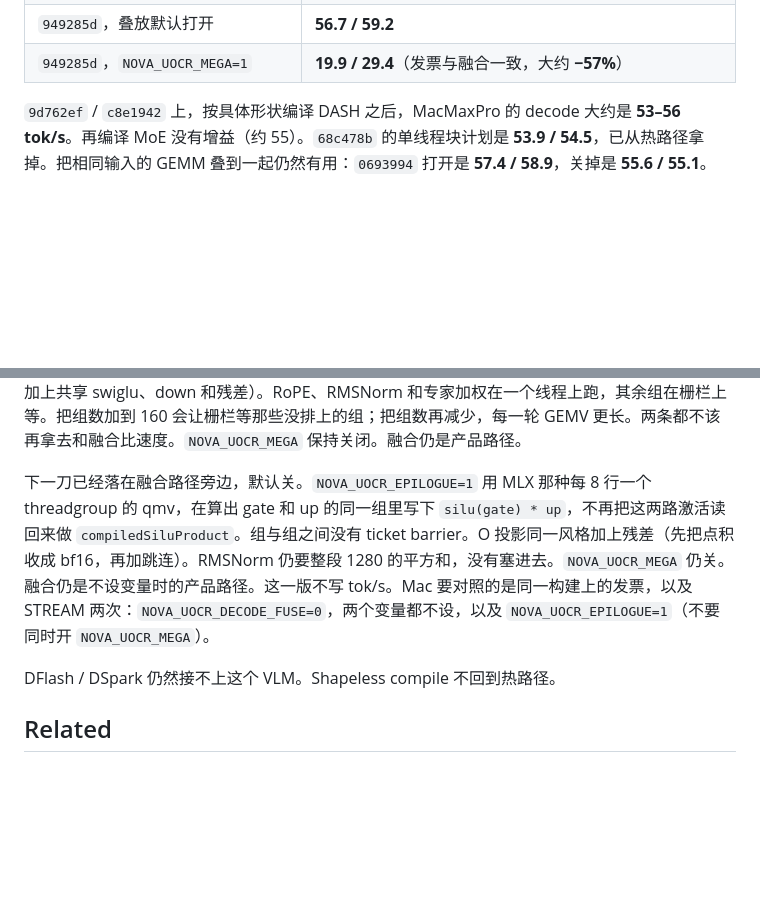
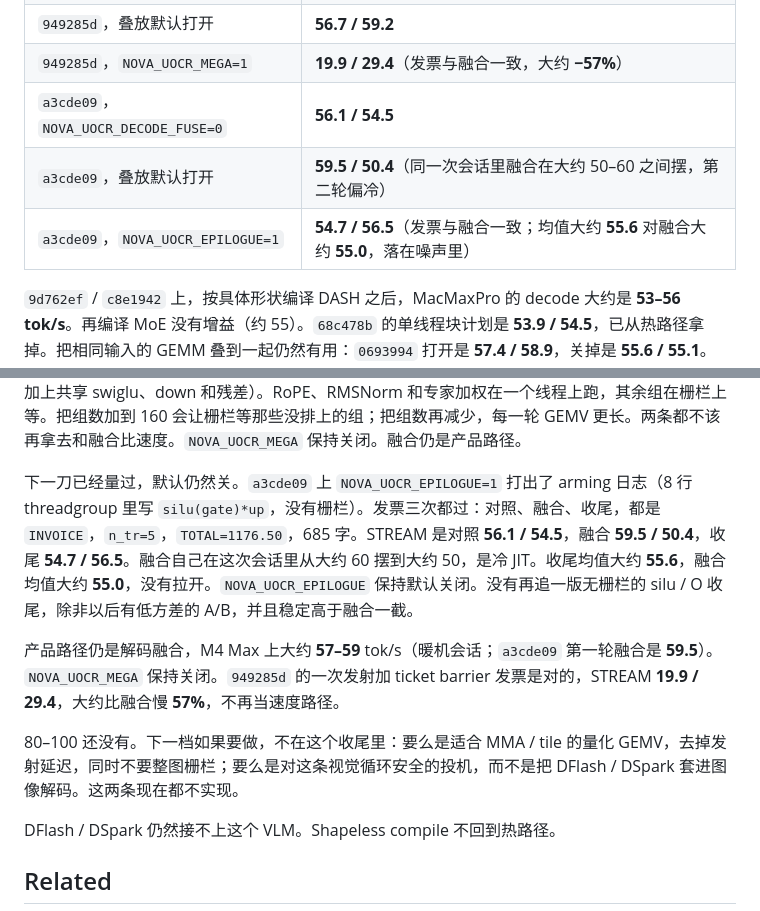
Before and after one commit to cnshsliu/novamlx, a Markdown page: docs/features/unlimited-ocr.md, 2 parts joined by grey strips. Rendered like a GitHub page; blank space fills up the shorter version.

Commit message:
docs(engine): record OCR epilogue A/B as parity without a speed win
Mac r26 at a3cde09 matched the invoice and did not beat the fuse.
NOVA_UOCR_EPILOGUE stays off.

Co-authored-by: Lucas KH Liu <cnshsliu@users.noreply.github.com>

```diff
--- a/docs/features/unlimited-ocr.md
+++ b/docs/features/unlimited-ocr.md
@@ -106,6 +106,9 @@ MacMaxPro，`[STREAM] VLM` 的 decode tok/s（第一枚 token 之后，prefill
 | `949285d`，`NOVA_UOCR_DECODE_FUSE=0` | **54.2 / 54.7** |
 | `949285d`，叠放默认打开 | **56.7 / 59.2** |
 | `949285d`，`NOVA_UOCR_MEGA=1` | **19.9 / 29.4**（发票与融合一致，大约 **−57%**） |
+| `a3cde09`，`NOVA_UOCR_DECODE_FUSE=0` | **56.1 / 54.5** |
+| `a3cde09`，叠放默认打开 | **59.5 / 50.4**（同一次会话里融合在大约 50–60 之间摆，第二轮偏冷） |
+| `a3cde09`，`NOVA_UOCR_EPILOGUE=1` | **54.7 / 56.5**（发票与融合一致；均值大约 **55.6** 对融合大约 **55.0**，落在噪声里） |
 
 `9d762ef` / `c8e1942` 上，按具体形状编译 DASH 之后，MacMaxPro 的 decode 大约是 **53–56 tok/s**。再编译 MoE 没有增益（约 55）。`68c478b` 的单线程块计划是 **53.9 / 54.5**，已从热路径拿掉。把相同输入的 GEMM 叠到一起仍然有用：`0693994` 打开是 **57.4 / 58.9**，关掉是 **55.6 / 55.1**。`9946de8` 再把打分并进共享 gate+up（94 次降到 83 次），打开是 **57.9 / 60.8**，关掉是 **54.4 / 56.2**。相对 r14 的融合只多 **+0.5 / +1.9** tok/s，和噪声贴在一起，不能算再赢了一截。默认仍打开，因为它仍然快过对照。同一向量上的 GEMM 拼接到此为止。实测天花板大约是 **58–61 tok/s**（融合）对对照大约 **54–56**。热路径仍是按形状编译的计划和 512-key gather。
 
@@ -140,7 +143,11 @@ QKV 仍是那一次叠好的 `quantizedMatmul`。RoPE 和 KV 写回夹在 QKV
 
 一次发射把 32 个 threadgroup 用 ticket barrier 拴在一起，所以它们必须同时在芯上。qmv 每组一次写 8 行，32 组一轮只有 256 行；1280 行的 GEMV 要串行 5 轮。MLX 的 `qmv` 是每 8 行一个 threadgroup（1280 行就是 160 组），组与组不用会合。MoE 层里这个核还有 29 次 device barrier（QKV、RoPE、SDPA、O、RMSNorm、打分、top-6，每个专家的 swiglu / down / 加权各一次，再加上共享 swiglu、down 和残差）。RoPE、RMSNorm 和专家加权在一个线程上跑，其余组在栅栏上等。把组数加到 160 会让栅栏等那些没排上的组；把组数再减少，每一轮 GEMV 更长。两条都不该再拿去和融合比速度。`NOVA_UOCR_MEGA` 保持关闭。融合仍是产品路径。
 
-下一刀已经落在融合路径旁边，默认关。`NOVA_UOCR_EPILOGUE=1` 用 MLX 那种每 8 行一个 threadgroup 的 qmv，在算出 gate 和 up 的同一组里写下 `silu(gate) * up`，不再把这两路激活读回来做 `compiledSiluProduct`。组与组之间没有 ticket barrier。O 投影同一风格加上残差（先把点积收成 bf16，再加跳连）。RMSNorm 仍要整段 1280 的平方和，没有塞进去。`NOVA_UOCR_MEGA` 仍关。融合仍是不设变量时的产品路径。这一版不写 tok/s。Mac 要对照的是同一构建上的发票，以及 STREAM 两次：`NOVA_UOCR_DECODE_FUSE=0`，两个变量都不设，以及 `NOVA_UOCR_EPILOGUE=1`（不要同时开 `NOVA_UOCR_MEGA`）。
+下一刀已经量过，默认仍然关。`a3cde09` 上 `NOVA_UOCR_EPILOGUE=1` 打出了 arming 日志（8 行 threadgroup 里写 `silu(gate)*up`，没有栅栏）。发票三次都过：对照、融合、收尾，都是 `INVOICE`，`n_tr=5`，`TOTAL=1176.50`，685 字。STREAM 是对照 **56.1 / 54.5**，融合 **59.5 / 50.4**，收尾 **54.7 / 56.5**。融合自己在这次会话里从大约 60 摆到大约 50，是冷 JIT。收尾均值大约 **55.6**，融合均值大约 **55.0**，没有拉开。`NOVA_UOCR_EPILOGUE` 保持默认关闭。没有再追一版无栅栏的 silu / O 收尾，除非以后有低方差的 A/B，并且稳定高于融合一截。
+
+产品路径仍是解码融合，M4 Max 上大约 **57–59** tok/s（暖机会话；`a3cde09` 第一轮融合是 **59.5**）。`NOVA_UOCR_MEGA` 保持关闭。`949285d` 的一次发射加 ticket barrier 发票是对的，STREAM **19.9 / 29.4**，大约比融合慢 **57%**，不再当速度路径。
+
+80–100 还没有。下一档如果要做，不在这个收尾里：要么是适合 MMA / tile 的量化 GEMV，去掉发射延迟，同时不要整图栅栏；要么是对这条视觉循环安全的投机，而不是把 DFlash / DSpark 套进图像解码。这两条现在都不实现。
 
 DFlash / DSpark 仍然接不上这个 VLM。Shapeless compile 不回到热路径。
 
```
Also changed, not shown: CHANGELOG.md (+2 -1 lines).
